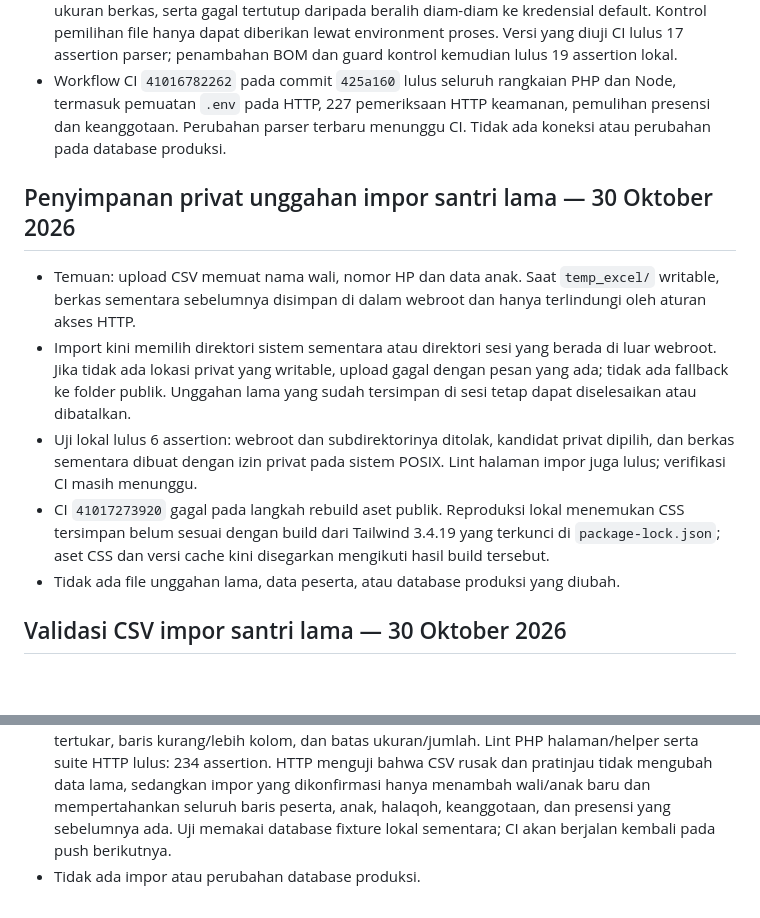
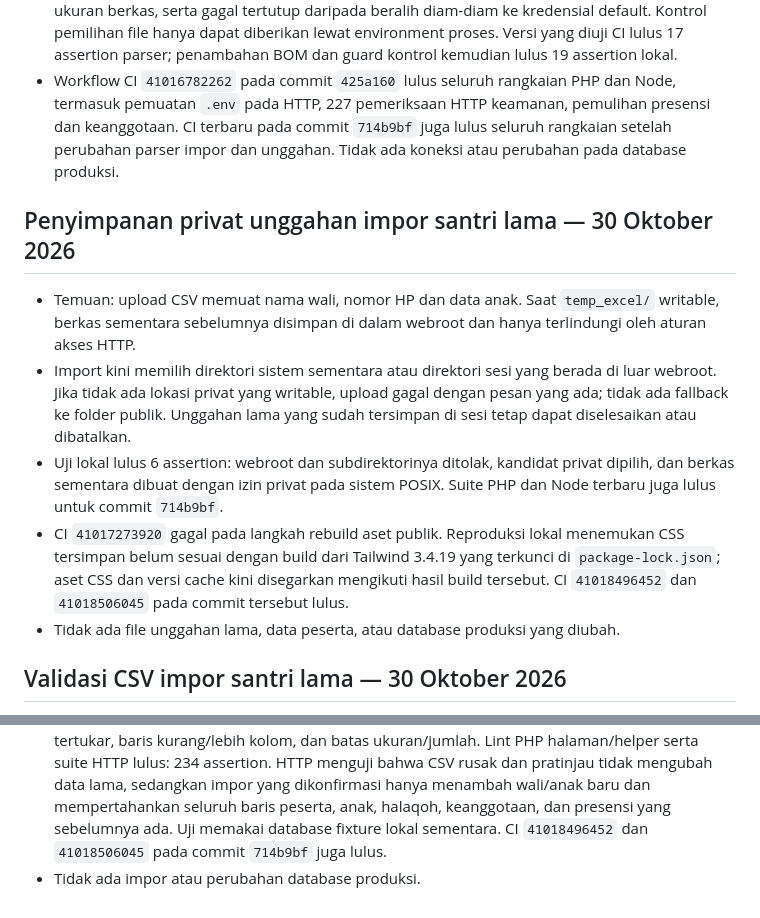
Before and after one commit to miqbalputra/tahsin-walsan, a Markdown page: docs/APPLICATION_AUDIT.md, 2 parts joined by grey strips. GitHub-like rendering; blank space fills up the shorter version.

Commit message:
Record successful audit CI runs

```diff
--- a/docs/APPLICATION_AUDIT.md
+++ b/docs/APPLICATION_AUDIT.md
@@ -908,7 +908,8 @@ Fixture database disimpan untuk diagnosis; belum ada penghapusan otomatis.
   guard kontrol kemudian lulus 19 assertion lokal.
 - Workflow CI `41016782262` pada commit `425a160` lulus seluruh rangkaian PHP
   dan Node, termasuk pemuatan `.env` pada HTTP, 227 pemeriksaan HTTP keamanan,
-  pemulihan presensi dan keanggotaan. Perubahan parser terbaru menunggu CI.
+  pemulihan presensi dan keanggotaan. CI terbaru pada commit `714b9bf` juga
+  lulus seluruh rangkaian setelah perubahan parser impor dan unggahan.
   Tidak ada koneksi atau perubahan pada database produksi.
 
 ## Penyimpanan privat unggahan impor santri lama — 30 Oktober 2026
@@ -922,11 +923,12 @@ Fixture database disimpan untuk diagnosis; belum ada penghapusan otomatis.
   lama yang sudah tersimpan di sesi tetap dapat diselesaikan atau dibatalkan.
 - Uji lokal lulus 6 assertion: webroot dan subdirektorinya ditolak, kandidat
   privat dipilih, dan berkas sementara dibuat dengan izin privat pada sistem
-  POSIX. Lint halaman impor juga lulus; verifikasi CI masih menunggu.
+  POSIX. Suite PHP dan Node terbaru juga lulus untuk commit `714b9bf`.
 - CI `41017273920` gagal pada langkah rebuild aset publik. Reproduksi lokal
   menemukan CSS tersimpan belum sesuai dengan build dari Tailwind 3.4.19 yang
   terkunci di `package-lock.json`; aset CSS dan versi cache kini disegarkan
-  mengikuti hasil build tersebut.
+  mengikuti hasil build tersebut. CI `41018496452` dan `41018506045` pada
+  commit tersebut lulus.
 - Tidak ada file unggahan lama, data peserta, atau database produksi yang
   diubah.
 
@@ -946,6 +948,6 @@ Fixture database disimpan untuk diagnosis; belum ada penghapusan otomatis.
   CSV rusak dan pratinjau tidak mengubah data lama, sedangkan impor yang
   dikonfirmasi hanya menambah wali/anak baru dan mempertahankan seluruh baris
   peserta, anak, halaqoh, keanggotaan, dan presensi yang sebelumnya ada. Uji
-  memakai database fixture lokal sementara; CI akan berjalan kembali pada
-  push berikutnya.
+  memakai database fixture lokal sementara. CI `41018496452` dan
+  `41018506045` pada commit `714b9bf` juga lulus.
 - Tidak ada impor atau perubahan database produksi.
```
